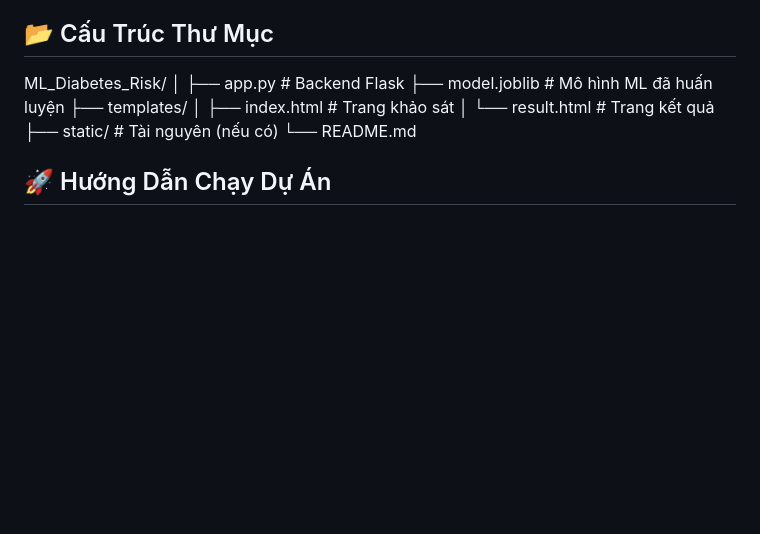
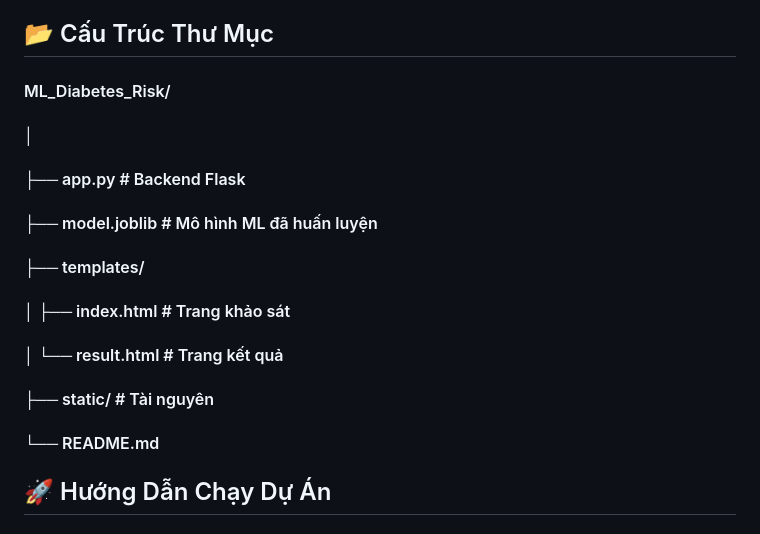
Before and after one commit to TranDuy-pena/ML_The-questionnaire-consists-of-21-questions-designed-to-predict-diabetes., a Markdown page: README.md, the part around the change. Drawn GitHub-style; blank space fills up the shorter version.

```diff
--- a/README.md
+++ b/README.md
@@ -93,15 +93,15 @@ Mặc định: 0.65
 - Responsive (tương thích nhiều màn hình)
 
 ## 📂 Cấu Trúc Thư Mục
-ML_Diabetes_Risk/
-│
-├── app.py                 # Backend Flask
-├── model.joblib           # Mô hình ML đã huấn luyện
-├── templates/
-│   ├── index.html         # Trang khảo sát
-│   └── result.html        # Trang kết quả
-├── static/                # Tài nguyên (nếu có)
-└── README.md
+#### ML_Diabetes_Risk/
+#### │
+#### ├── app.py                 # Backend Flask
+#### ├── model.joblib           # Mô hình ML đã huấn luyện
+#### ├── templates/
+#### │   ├── index.html         # Trang khảo sát
+#### │   └── result.html        # Trang kết quả
+#### ├── static/                # Tài nguyên
+#### └── README.md
 
 ## 🚀 Hướng Dẫn Chạy Dự Án
 #### 1️⃣ Clone Repository
```
